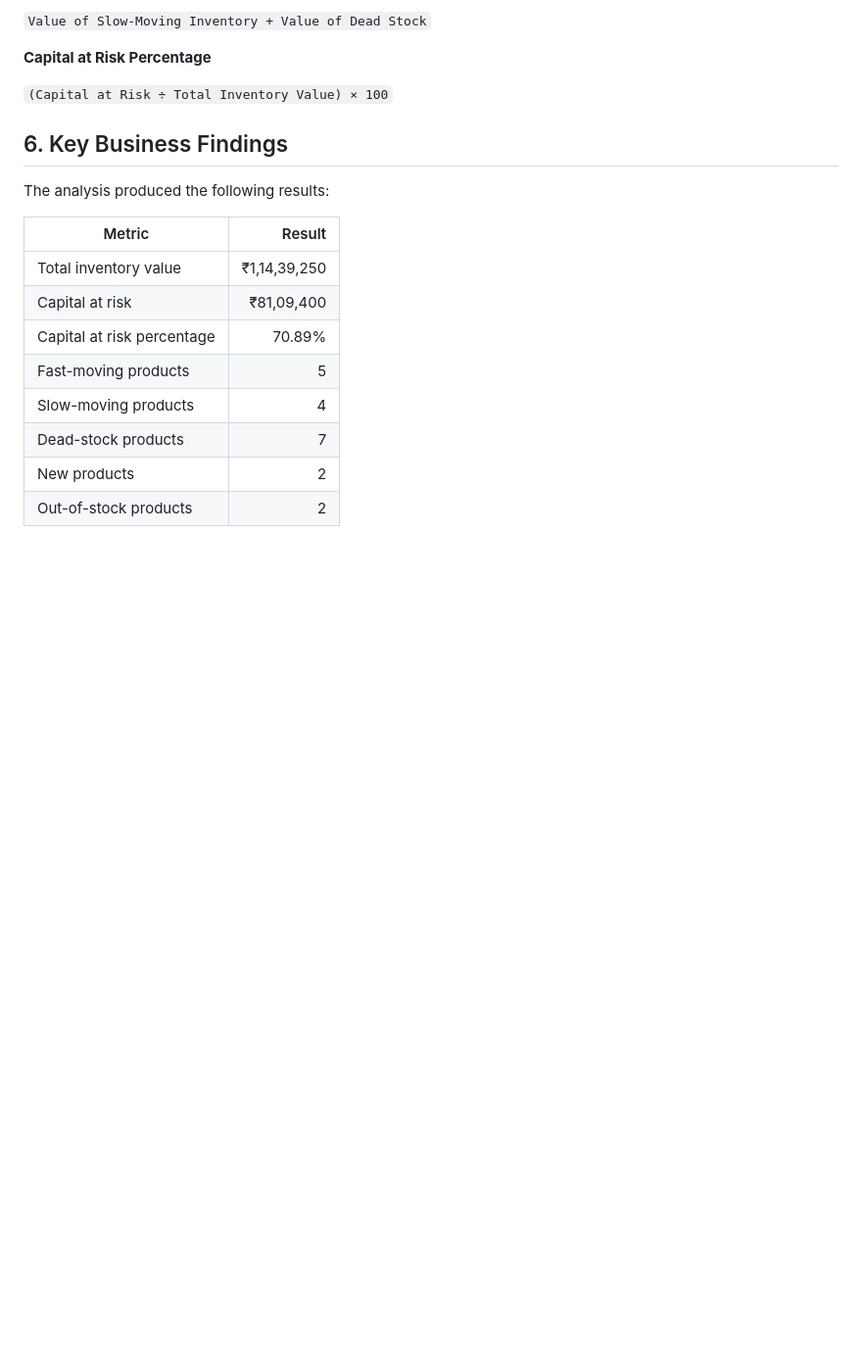
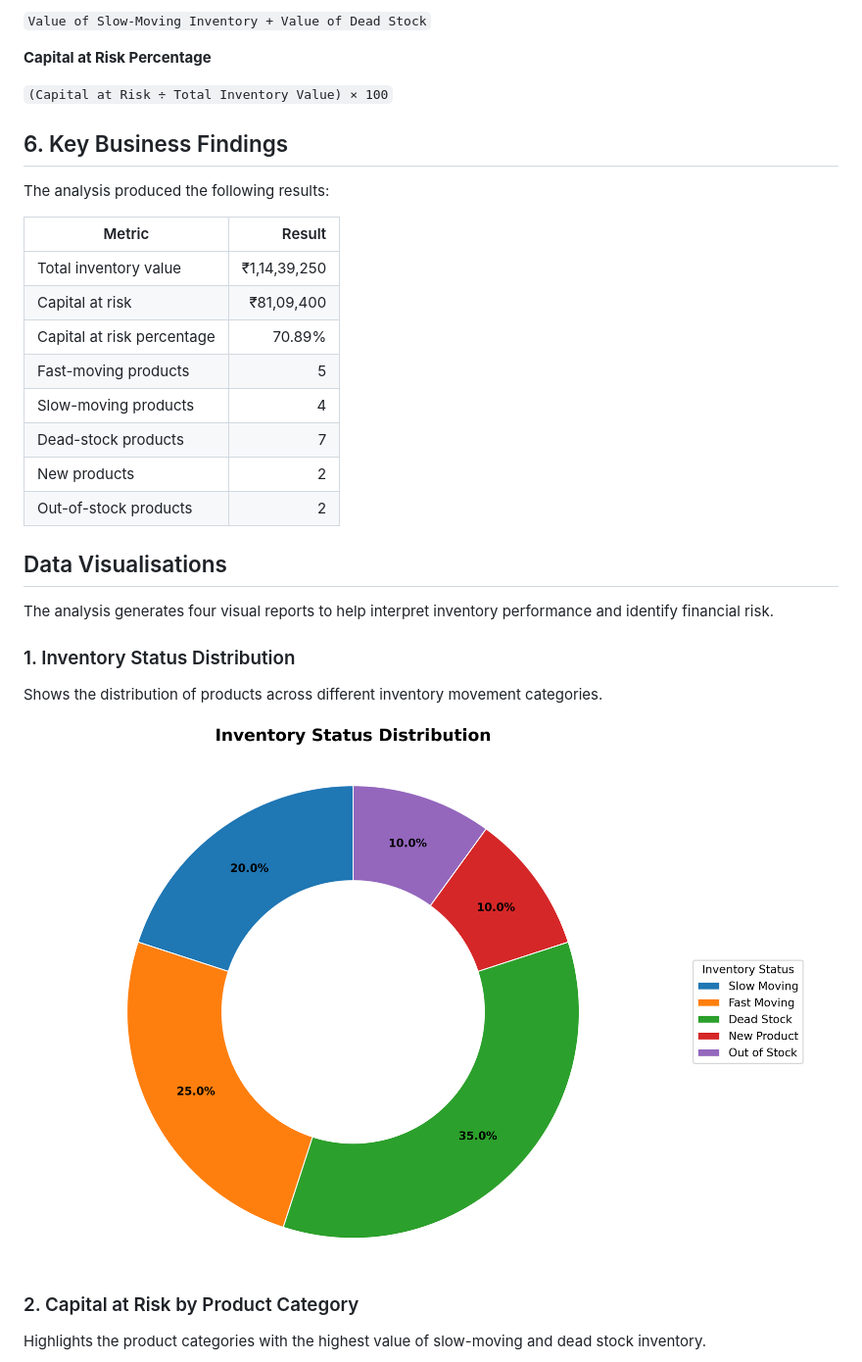
Before and after one commit to Tyler7x1/Slow-Moving-Dead-Stock-Analysis, a Markdown page: README.md, the part around one of its changes. Shown at 98% size. GitHub-like rendering; pictures changed too: charts/inventory_status.png (added); blank space fills up the shorter version.

Commit message:
Added Data Visualisation

```diff
--- a/README.md
+++ b/README.md
@@ -163,3 +163,17 @@ The analysis produced the following results:
 | New products | 2 |
 | Out-of-stock products | 2 |
 
+## Data Visualisations
+
+The analysis generates four visual reports to help interpret inventory performance and identify financial risk.
+
+### 1. Inventory Status Distribution
+
+Shows the distribution of products across different inventory movement categories.
+
+![Inventory Status Distribution](charts/inventory_status.png)
+
+### 2. Capital at Risk by Product Category
+
+Highlights the product categories with the highest value of slow-moving and dead stock inventory.
+
```
Also changed, not shown: other parts of README.md (+14 -0 lines), docs/executive_summary.md (+14 -0 lines), charts/category_risk.png (added), charts/dead_stock.png (added), charts/inventory_value.png (added), 2 other files.
